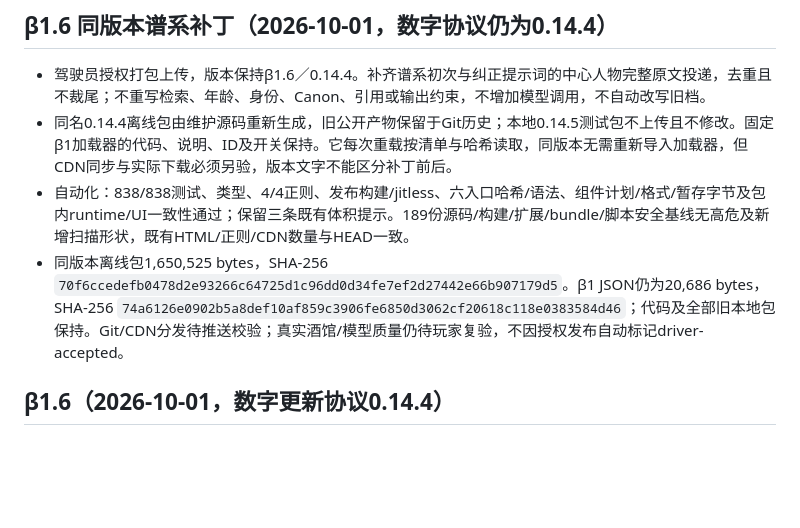
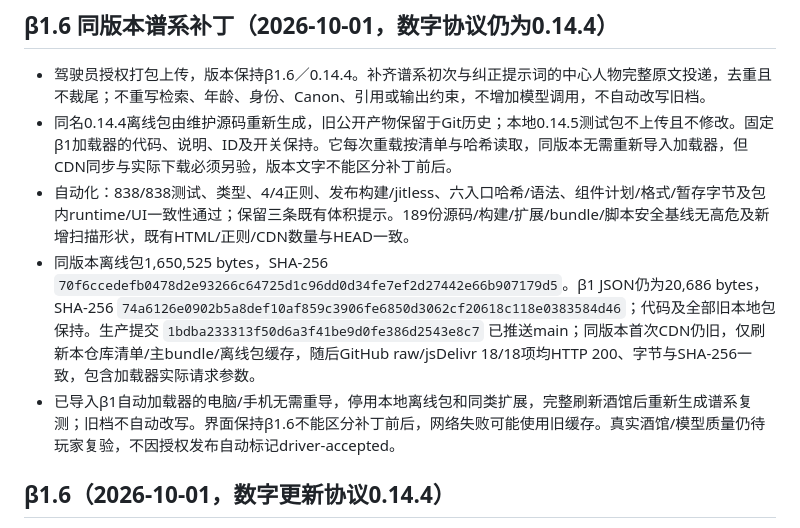
Before and after one commit to hanhaichuan0525-cloud/eyon-history-workbench, a Markdown page: docs/RELEASE_STATUS.md, the part around the change. GitHub-like rendering; blank space fills up the shorter version.

```diff
--- a/docs/RELEASE_STATUS.md
+++ b/docs/RELEASE_STATUS.md
@@ -5,7 +5,8 @@
 - 驾驶员授权打包上传，版本保持β1.6／0.14.4。补齐谱系初次与纠正提示词的中心人物完整原文投递，去重且不裁尾；不重写检索、年龄、身份、Canon、引用或输出约束，不增加模型调用，不自动改写旧档。
 - 同名0.14.4离线包由维护源码重新生成，旧公开产物保留于Git历史；本地0.14.5测试包不上传且不修改。固定β1加载器的代码、说明、ID及开关保持。它每次重载按清单与哈希读取，同版本无需重新导入加载器，但CDN同步与实际下载必须另验，版本文字不能区分补丁前后。
 - 自动化：838/838测试、类型、4/4正则、发布构建/jitless、六入口哈希/语法、组件计划/格式/暂存字节及包内runtime/UI一致性通过；保留三条既有体积提示。189份源码/构建/扩展/bundle/脚本安全基线无高危及新增扫描形状，既有HTML/正则/CDN数量与HEAD一致。
-- 同版本离线包1,650,525 bytes，SHA-256 `70f6ccedefb0478d2e93266c64725d1c96dd0d34fe7ef2d27442e66b907179d5`。β1 JSON仍为20,686 bytes，SHA-256 `74a6126e0902b5a8def10af859c3906fe6850d3062cf20618c118e0383584d46`；代码及全部旧本地包保持。Git/CDN分发待推送校验；真实酒馆/模型质量仍待玩家复验，不因授权发布自动标记driver-accepted。
+- 同版本离线包1,650,525 bytes，SHA-256 `70f6ccedefb0478d2e93266c64725d1c96dd0d34fe7ef2d27442e66b907179d5`。β1 JSON仍为20,686 bytes，SHA-256 `74a6126e0902b5a8def10af859c3906fe6850d3062cf20618c118e0383584d46`；代码及全部旧本地包保持。生产提交 `1bdba233313f50d6a3f41be9d0fe386d2543e8c7` 已推送main；同版本首次CDN仍旧，仅刷新本仓库清单/主bundle/离线包缓存，随后GitHub raw/jsDelivr 18/18项均HTTP 200、字节与SHA-256一致，包含加载器实际请求参数。
+- 已导入β1自动加载器的电脑/手机无需重导，停用本地离线包和同类扩展，完整刷新酒馆后重新生成谱系复测；旧档不自动改写。界面保持β1.6不能区分补丁前后，网络失败可能使用旧缓存。真实酒馆/模型质量仍待玩家复验，不因授权发布自动标记driver-accepted。
 
 ## β1.6（2026-10-01，数字更新协议0.14.4）
 
```
Also changed, not shown: NEXT.md (+3 -1 lines).
